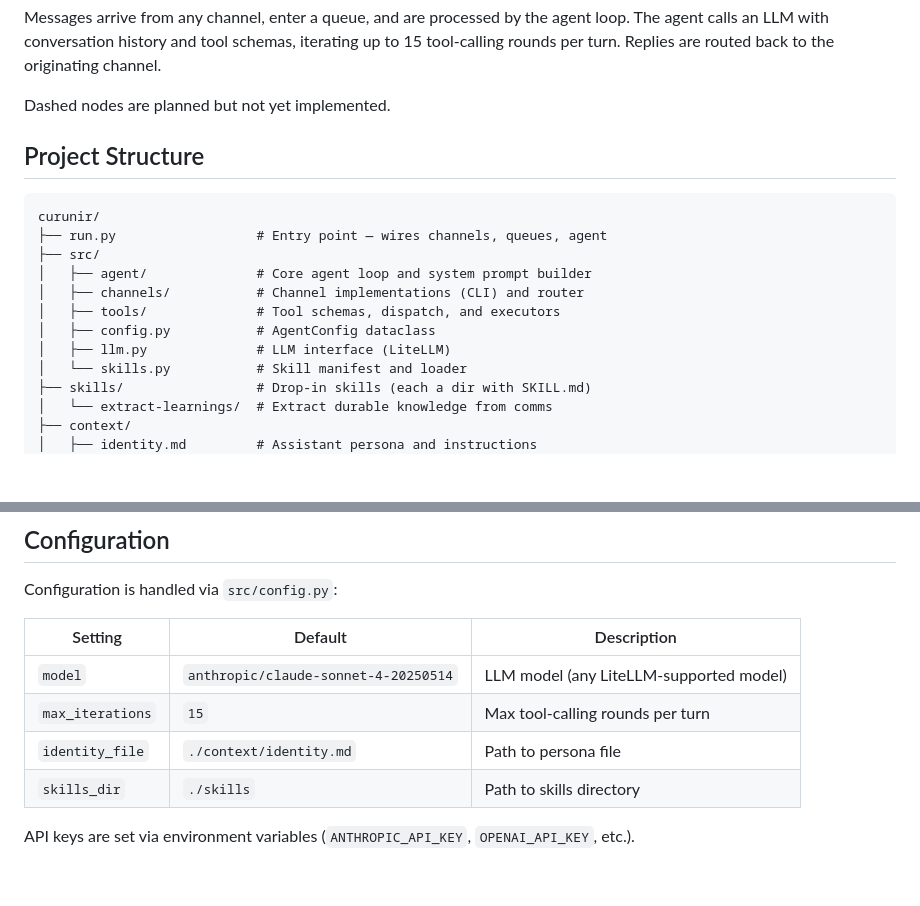
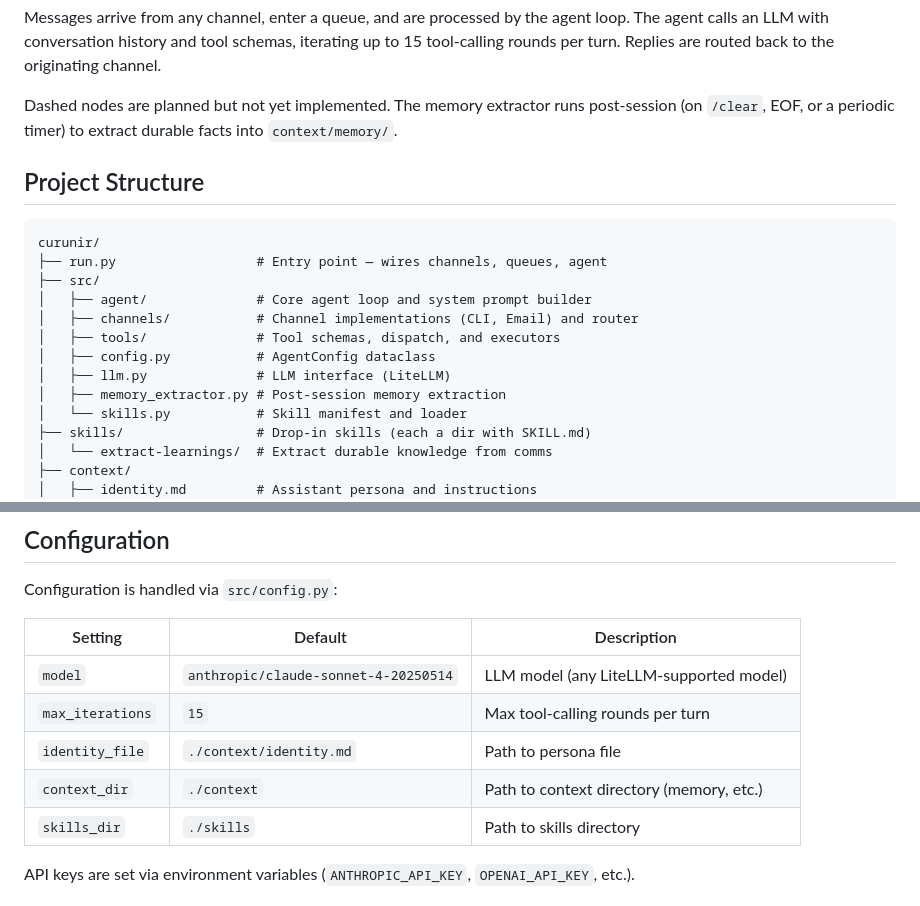
Before and after one commit to jalemieux/curunir, a Markdown page: README.md, 2 parts joined by grey strips. GitHub-like rendering; blank space fills up the shorter version.

Commit message:
docs: update README for email channel and memory extractor

```diff
--- a/README.md
+++ b/README.md
@@ -49,7 +50,7 @@ flowchart TD
 
 Messages arrive from any channel, enter a queue, and are processed by the agent loop. The agent calls an LLM with conversation history and tool schemas, iterating up to 15 tool-calling rounds per turn. Replies are routed back to the originating channel.
 
-Dashed nodes are planned but not yet implemented.
+Dashed nodes are planned but not yet implemented. The memory extractor runs post-session (on `/clear`, EOF, or a periodic timer) to extract durable facts into `context/memory/`.
 
 ## Project Structure
 
@@ -58,10 +59,11 @@ curunir/
 ├── run.py                  # Entry point — wires channels, queues, agent
 ├── src/
 │   ├── agent/              # Core agent loop and system prompt builder
-│   ├── channels/           # Channel implementations (CLI) and router
+│   ├── channels/           # Channel implementations (CLI, Email) and router
 │   ├── tools/              # Tool schemas, dispatch, and executors
 │   ├── config.py           # AgentConfig dataclass
 │   ├── llm.py              # LLM interface (LiteLLM)
+│   ├── memory_extractor.py # Post-session memory extraction
 │   └── skills.py           # Skill manifest and loader
 ├── skills/                 # Drop-in skills (each a dir with SKILL.md)
 │   └── extract-learnings/  # Extract durable knowledge from comms
@@ -126,6 +128,7 @@ Configuration is handled via `src/config.py`:
 | `model` | `anthropic/claude-sonnet-4-20250514` | LLM model (any LiteLLM-supported model) |
 | `max_iterations` | `15` | Max tool-calling rounds per turn |
 | `identity_file` | `./context/identity.md` | Path to persona file |
+| `context_dir` | `./context` | Path to context directory (memory, etc.) |
 | `skills_dir` | `./skills` | Path to skills directory |
 
 API keys are set via environment variables (`ANTHROPIC_API_KEY`, `OPENAI_API_KEY`, etc.).
```
Also changed, not shown: other parts of README.md (+4 -3 lines).
